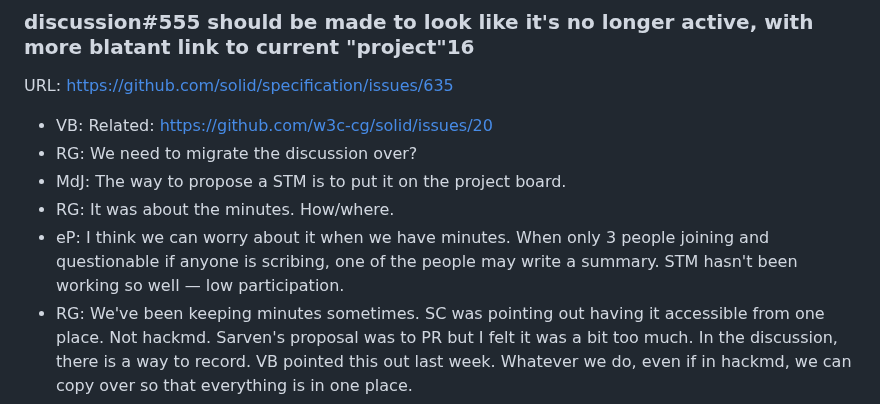
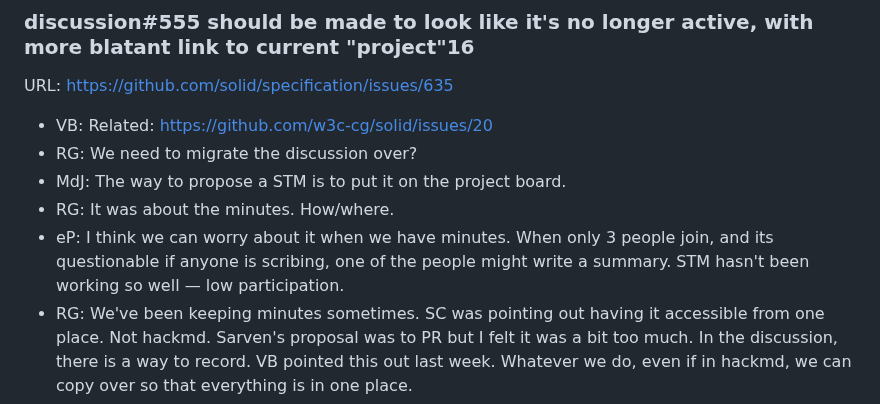
Before and after one commit to solid/specification, a Markdown page: meetings/2024-04-03.md, the part around the change. GitHub-like rendering.

Commit message:
Update meetings/2024-04-03.md
Co-authored-by: Ted Thibodeau Jr <tthibodeau@openlinksw.com>

```diff
--- a/meetings/2024-04-03.md
+++ b/meetings/2024-04-03.md
@@ -65,7 +65,7 @@ URL: https://github.com/solid/specification/issues/635
 * RG: We need to migrate the discussion over?
 * MdJ: The way to propose a STM is to put it on the project board.
 * RG: It was about the minutes. How/where.
-* eP: I think we can worry about it when we have minutes. When only 3 people joining and questionable if anyone is scribing, one of the people may write a summary. STM hasn't been working so well — low participation.
+* eP: I think we can worry about it when we have minutes. When only 3 people join, and its questionable if anyone is scribing, one of the people might write a summary. STM hasn't been working so well — low participation.
 * RG: We've been keeping minutes sometimes. SC was pointing out having it accessible from one place. Not hackmd. Sarven's proposal was to PR but I felt it was a bit too much. In the discussion, there is a way to record. VB pointed this out last week. Whatever we do, even if in hackmd, we can copy over so that everything is in one place.
 * MdJ: There is a column in project 16. That's the right place to list it. Use URLs that would be persisted. For instance GH.
 * RG: When you open that, there is a place where you can record text.
```
